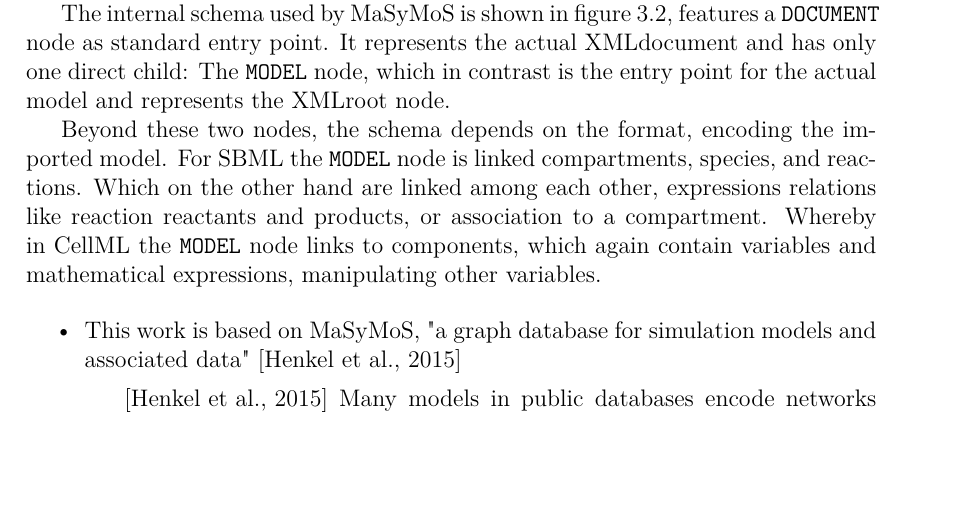
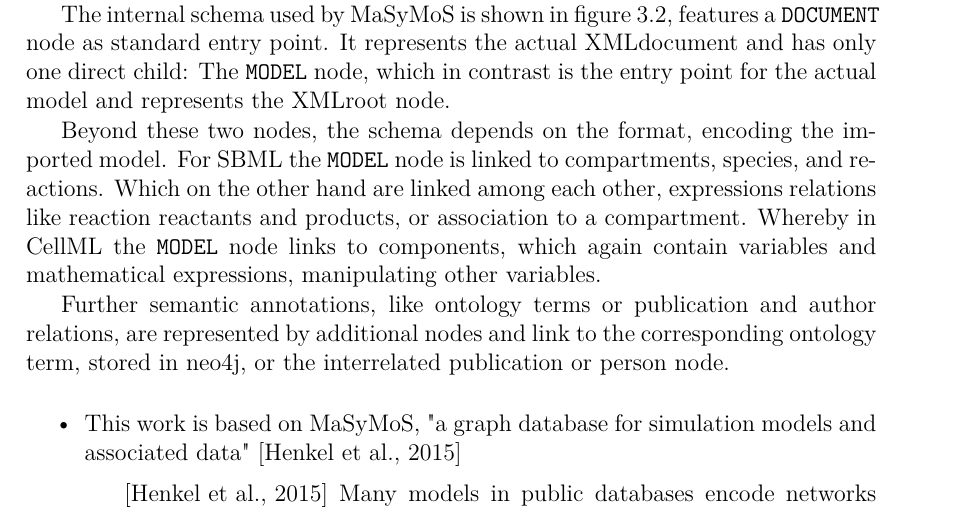
Before and after one commit to binfalse/bachelor-thesis, a LaTeX thesis (tex/ba-main.tex, which reads tex/background-repos.tex): part of page 17 of 37, cut so that both start at the same text, the shorter picture padded with empty space. Compiled offline with pdfLaTeX.

Commit message:
small commit, before leaving work

```diff
--- a/tex/background-repos.tex
+++ b/tex/background-repos.tex
@@ -70,9 +70,10 @@
 
 The internal schema used by \masymos is shown in figure \ref{fig:background:graph-db:masymos}, features a \texttt{DOCUMENT} node as standard entry point. It represents the actual \xml document and has only one direct child: The \texttt{MODEL} node, which in contrast is the entry point for the actual model and represents the \xml root node.
 
-Beyond these two nodes, the schema depends on the format, encoding the imported model. For \sbml the \texttt{MODEL} node is linked compartments, species, and reactions. Which on the other hand are linked among each other, expressions relations like reaction reactants and products, or association to a compartment.
+Beyond these two nodes, the schema depends on the format, encoding the imported model. For \sbml the \texttt{MODEL} node is linked to compartments, species, and reactions. Which on the other hand are linked among each other, expressions relations like reaction reactants and products, or association to a compartment.
 Whereby in \cellml the \texttt{MODEL} node links to components, which again contain variables and mathematical expressions, manipulating other variables.
 
+Further semantic annotations, like ontology terms or publication and author relations, are represented by additional nodes and link to the corresponding ontology term, stored in \neoj, or the interrelated publication or person node.
 \begin{figure}
 	\centering
 	\includegraphics[height=150pt]{resources/masymos_struc_figure2.eps}
```
